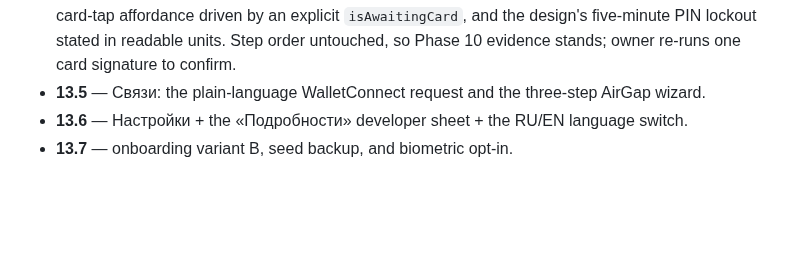
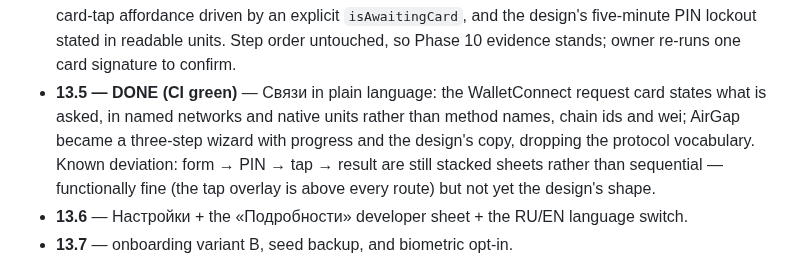
Before and after one commit to code-agent-43824/mobile-wallet-demo, a Markdown page: docs/development-plan.md, the part around the change. Rendered like a GitHub page; blank space fills up the shorter version.

```diff
--- a/docs/development-plan.md
+++ b/docs/development-plan.md
@@ -624,7 +624,11 @@ icons; no pure black or white; elevation is a hairline edge plus ambient darknes
   operation (and off the system keyboard), the transfer form moved into a send sheet, a pulsing card-tap
   affordance driven by an explicit `isAwaitingCard`, and the design's five-minute PIN lockout stated in readable
   units. Step order untouched, so Phase 10 evidence stands; owner re-runs one card signature to confirm.
-- **13.5** — Связи: the plain-language WalletConnect request and the three-step AirGap wizard.
+- **13.5 — DONE (CI green)** — Связи in plain language: the WalletConnect request card states what is asked,
+  in named networks and native units rather than method names, chain ids and wei; AirGap became a three-step
+  wizard with progress and the design's copy, dropping the protocol vocabulary. Known deviation: form → PIN →
+  tap → result are still stacked sheets rather than sequential — functionally fine (the tap overlay is above
+  every route) but not yet the design's shape.
 - **13.6** — Настройки + the «Подробности» developer sheet + the RU/EN language switch.
 - **13.7** — onboarding variant B, seed backup, and biometric opt-in.
 
```
Also changed, not shown: docs/worklog.md (+29 -0 lines).
